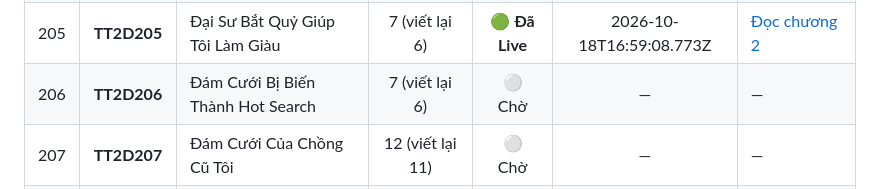
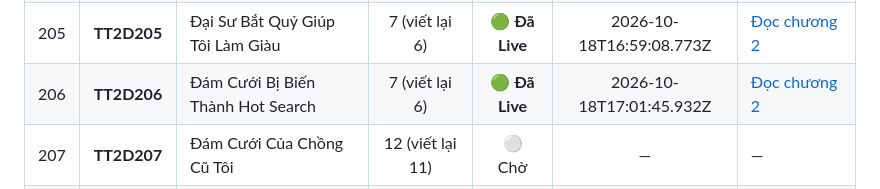
Before and after one commit to setokid123/StoryWeb, a Markdown page: docs/TIEN_DO_VIET_LAI.md, the part around one of its changes. Rendered like a GitHub page.

Commit message:
docs: hoan thanh viet lai TT2D206 (206/250 live)

```diff
--- a/docs/TIEN_DO_VIET_LAI.md
+++ b/docs/TIEN_DO_VIET_LAI.md
@@ -221,7 +221,7 @@
 | 203 | **TT2D203** | Cưới Nhầm Thái Tử Gia Giả Ngốc | 7 (viết lại 6) | 🟢 **Đã Live** | 2026-10-18T16:55:19.942Z | [Đọc chương 2](https://tramtruyen2d.up.railway.app/doc/tt2d203/2/) |
 | 204 | **TT2D204** | Cuốn Sổ Của Người Chồng Lạnh Nhạt | 7 (viết lại 6) | 🟢 **Đã Live** | 2026-10-18T16:57:21.575Z | [Đọc chương 2](https://tramtruyen2d.up.railway.app/doc/tt2d204/2/) |
 | 205 | **TT2D205** | Đại Sư Bắt Quỷ Giúp Tôi Làm Giàu | 7 (viết lại 6) | 🟢 **Đã Live** | 2026-10-18T16:59:08.773Z | [Đọc chương 2](https://tramtruyen2d.up.railway.app/doc/tt2d205/2/) |
-| 206 | **TT2D206** | Đám Cưới Bị Biến Thành Hot Search | 7 (viết lại 6) | ⚪ Chờ | — | — |
+| 206 | **TT2D206** | Đám Cưới Bị Biến Thành Hot Search | 7 (viết lại 6) | 🟢 **Đã Live** | 2026-10-18T17:01:45.932Z | [Đọc chương 2](https://tramtruyen2d.up.railway.app/doc/tt2d206/2/) |
 | 207 | **TT2D207** | Đám Cưới Của Chồng Cũ Tôi | 12 (viết lại 11) | ⚪ Chờ | — | — |
 | 208 | **TT2D208** | Đám Cưới Ireland Đổi Chú Rể | 8 (viết lại 7) | ⚪ Chờ | — | — |
 | 209 | **TT2D209** | Đám Cưới Và Mái Tóc Lở Lói | 8 (viết lại 7) | ⚪ Chờ | — | — |
```
Also changed, not shown: other parts of docs/TIEN_DO_VIET_LAI.md (+2 -2 lines).
